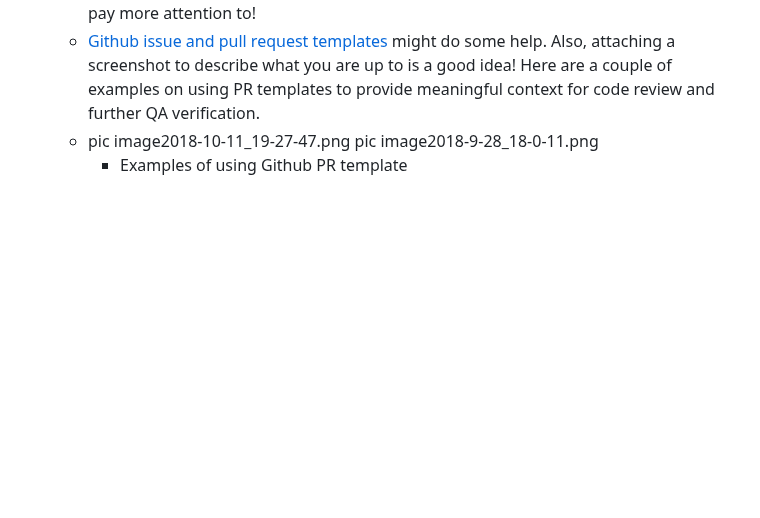
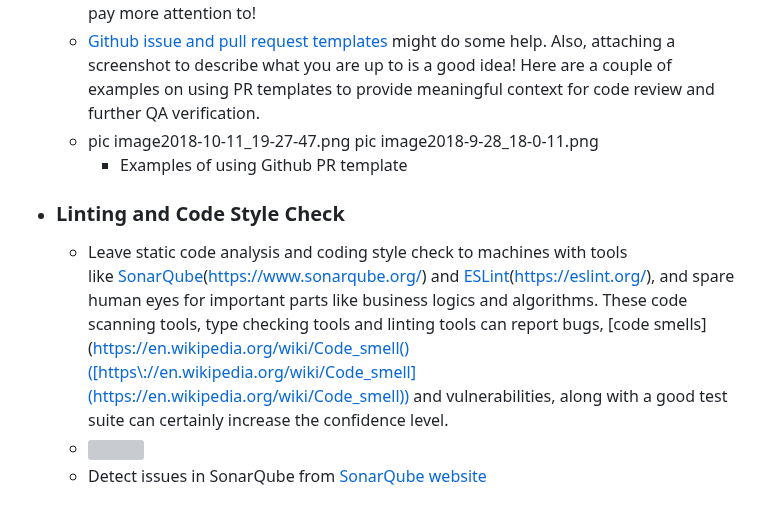
Before and after one commit to pofengliu/devops-notes, a Markdown page: pages/Effective Code Review.md, the part around the change. Drawn GitHub-style; blank space fills up the shorter version; grey boxes are pictures that could not be loaded.

Commit message:
Auto saved by Logseq

```diff
--- a/pages/Effective Code Review.md
+++ b/pages/Effective Code Review.md
@@ -32,3 +32,7 @@
 	- pic image2018-10-11_19-27-47.png
 	  pic image2018-9-28_18-0-11.png
 		- Examples of using Github PR template
+- ### Linting and Code Style Check
+	- Leave static code analysis and coding style check to machines with tools like [SonarQube](https://www.sonarqube.org/)([https://www.sonarqube.org/](https://www.sonarqube.org/)) and [ESLint](https://eslint.org/)([https://eslint.org/](https://eslint.org/)), and spare human eyes for important parts like business logics and algorithms. These code scanning tools, type checking tools and linting tools can report bugs, [code smells](https://en.wikipedia.org/wiki/Code_smell()([https://en.wikipedia.org/wiki/Code_smell](https://en.wikipedia.org/wiki/Code_smell)) and vulnerabilities, along with a good test suite can certainly increase the confidence level.
+	- ![](https://engineering.linecorp.com/wp-content/uploads/2018/10/24/1540351983588.png)
+	- Detect issues in SonarQube from [SonarQube website](https://www.sonarqube.org/)
```
